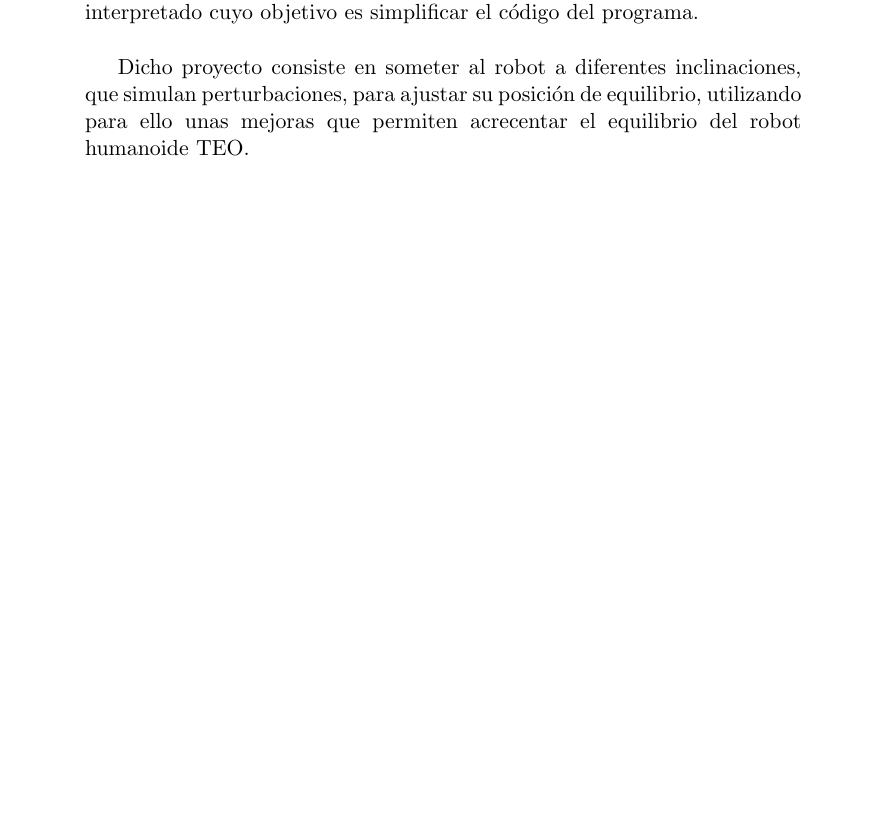
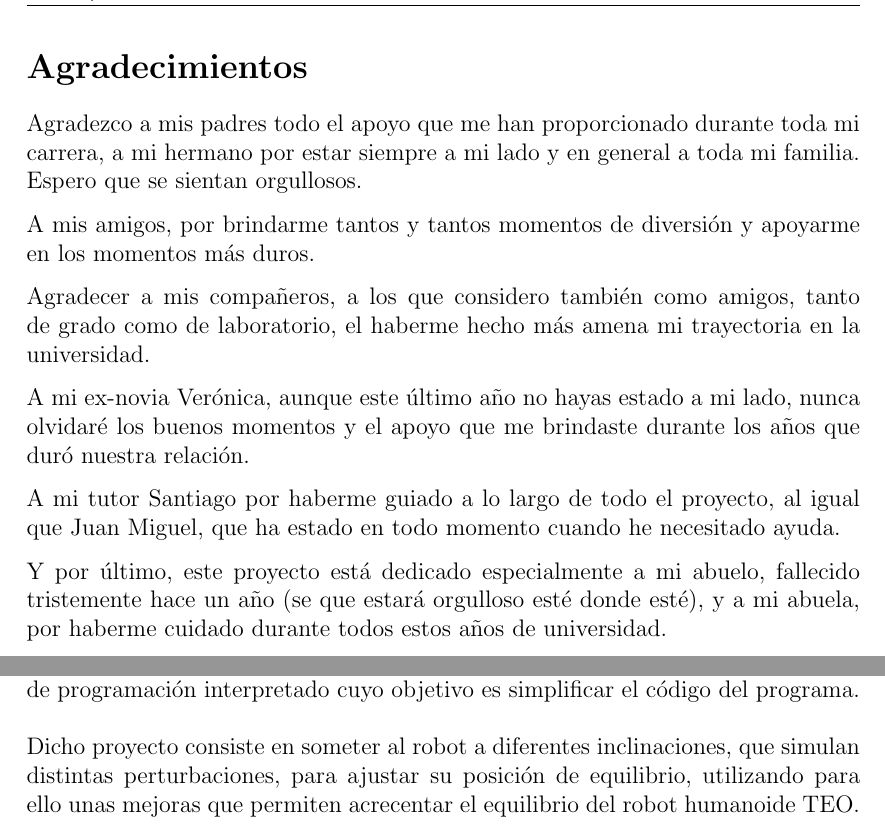
Before and after one commit to agonzalez92/TFG, a LaTeX document (Plantilla_TFG/plantilla_memoria_tfg.tex, which reads Plantilla_TFG/codigofuente/abstract.tex, Plantilla_TFG/codigofuente/agradecimientos.tex): part of page 11 of 84 before the commit and two parts of pages 3 and 5 of 87 after it, the two joined at a grey line, cut at the place of the change, the shorter picture padded with empty space. Compiled offline with pdfLaTeX.

Commit message:
32-añadido agradecimientos y ordenado estructura general

```diff
--- a/Plantilla_TFG/codigofuente/abstract.tex
+++ b/Plantilla_TFG/codigofuente/abstract.tex
@@ -5,6 +6,8 @@ En el presente documento se va realizar el estudio de la estabilidad de robots h
 
 Los datos para realizar dicho estudio se obtenían de los sensores de fuerza-par (F-T) situados en los tobillos y la Unidad de Medida Inercial (IMU), situada en el centro del robot, mediante datos de aceleraciones lineales. Para realizar los experimentos los programas utilizados fueron QtCreator, que es un IDE (entorno de desarrollo integrado) multiplataforma para programar en C++, y Python, que es un lenguaje de programación interpretado cuyo objetivo es simplificar el código del programa.
 
-Dicho proyecto consiste en someter al robot a diferentes inclinaciones, que simulan perturbaciones, para ajustar su posición de equilibrio, utilizando para ello unas mejoras que permiten acrecentar el equilibrio del robot humanoide TEO.
+Dicho proyecto consiste en someter al robot a diferentes inclinaciones, que simulan distintas perturbaciones, para ajustar su posición de equilibrio, utilizando para ello unas mejoras que permiten acrecentar el equilibrio del robot humanoide TEO.
 
-\end{abstract}
+
+\afterpage{\null\newpage}
+\newpage
--- /dev/null
+++ b/Plantilla_TFG/codigofuente/agradecimientos.tex
@@ -0,0 +1,17 @@
+\section*{Agradecimientos}
+\addcontentsline{toc}{section}{Agradecimientos}
+
+Agradezco a mis padres todo el apoyo que me han proporcionado durante toda mi carrera, a mi hermano por estar siempre a mi lado y en general a toda mi familia. Espero que se sientan orgullosos.
+
+A mis amigos, por brindarme tantos y tantos momentos de diversión y apoyarme en los momentos más duros.
+
+Agradecer a mis compañeros, a los que considero también como amigos, tanto de grado como de laboratorio, el haberme hecho más amena mi trayectoria en la universidad.
+
+A mi ex-novia Verónica, aunque este último año no hayas estado a mi lado, nunca olvidaré los buenos momentos y el apoyo que me brindaste durante los años que duró nuestra relación.
+
+A mi tutor Santiago por haberme guiado a lo largo de todo el proyecto, al igual que Juan Miguel, que ha estado en todo momento cuando he necesitado ayuda.
+
+Y por último, este proyecto está dedicado especialmente a mi abuelo, fallecido tristemente hace un año (se que estará orgulloso esté donde esté), y a mi abuela, por haberme cuidado durante todos estos años de universidad.
+
+\afterpage{\null\newpage}
+\newpage
```
Also changed, not shown: Plantilla_TFG/codigofuente/3_descripcionsistema.tex (+3 -2 lines), Plantilla_TFG/plantilla_memoria_tfg.tex (+4 -2 lines), Plantilla_TFG/codigofuente/abstract.tex (3 more changed lines), 22 other files.
